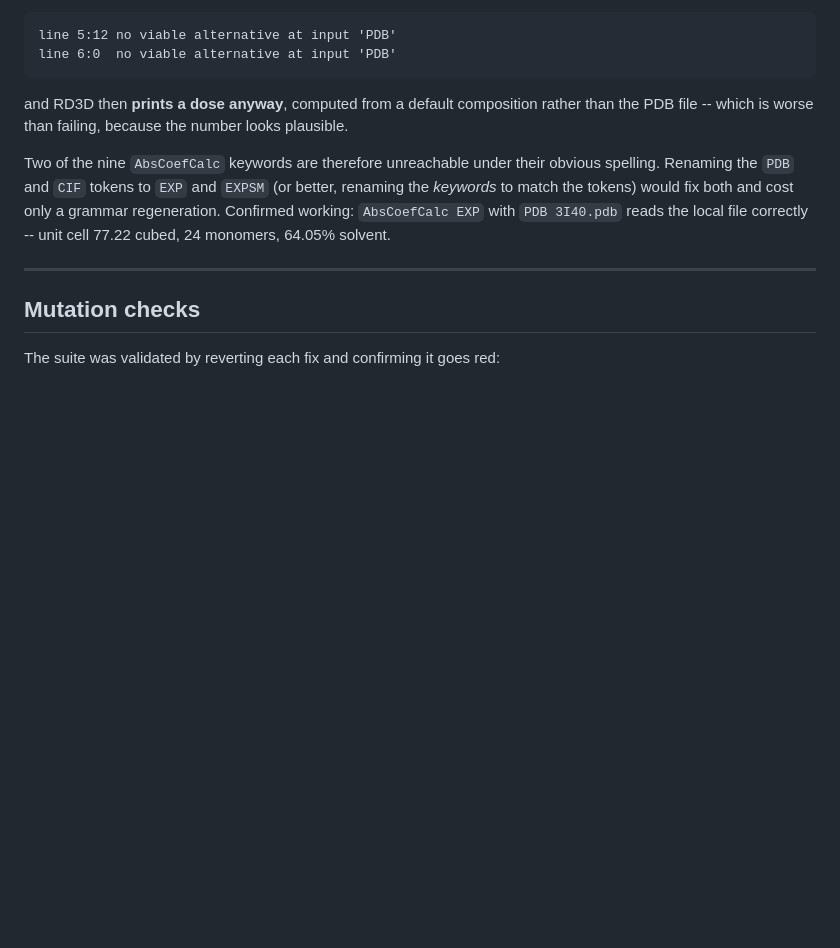
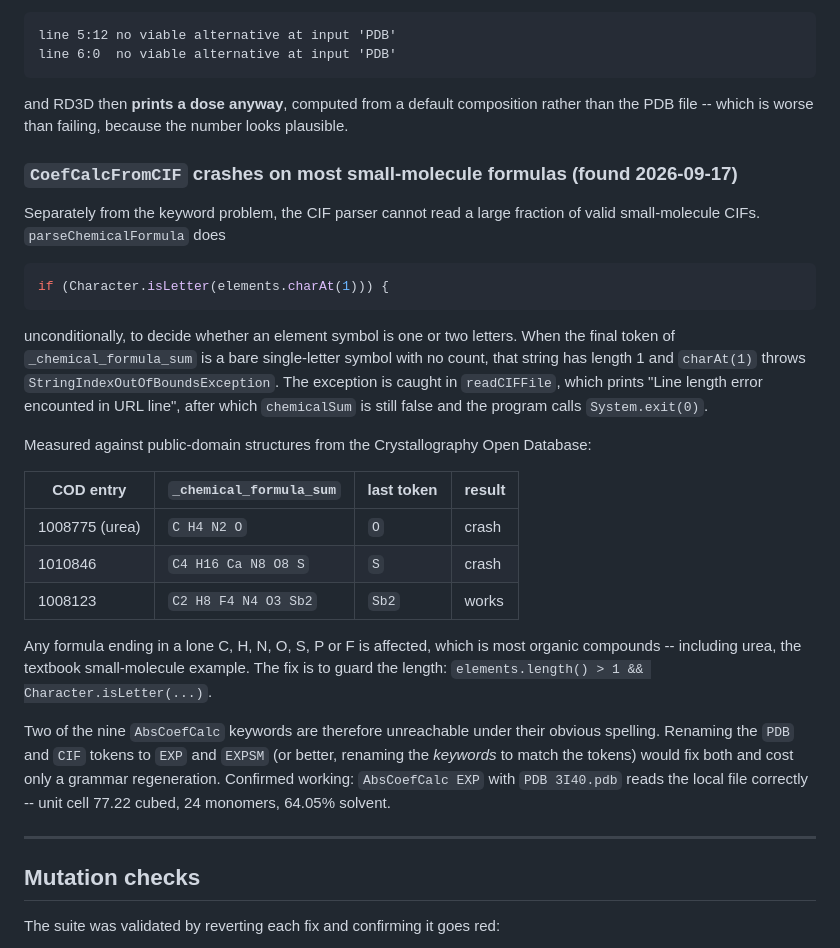
Before and after one commit to GarmanGroup/RADDOSE-3D, a Markdown page: TEST-TRIAGE.md, the part around the change. Drawn GitHub-style; blank space fills up the shorter version.

Commit message:
docs: record that CoefCalcFromCIF crashes on most small-molecule formulas
parseChemicalFormula calls elements.charAt(1) unconditionally to decide
whether an element symbol is one or two letters. When the final token of
_chemical_formula_sum is a bare single-letter symbol with no count, that
string has length 1 and the call throws StringIndexOutOfBoundsException. It is
caught, printed as "Line length error encounted in URL line", and the program
then exits because chemicalSum was never set.

Measured against public-domain COD structures: 'C H4 N2 O' (urea) and
'C4 H16 Ca N8 O8 S' both crash; 'C2 H8 F4 N4 O3 Sb2' works. Any formula ending
in a lone C, H, N, O, S, P or F is affected, which is most organic compounds.

The fix is to guard the length before indexing.

Found while sourcing a CIF for the Python port's conformance corpus, which now
uses COD 1008123 specifically because its formula ends in a two-letter symbol.

Co-Authored-By: Claude Opus 5 (1M context) <noreply@anthropic.com>
(cherry picked from commit 1759a4a31880906d41c16319b4f6284e7cd327fd)

````diff
--- a/TEST-TRIAGE.md
+++ b/TEST-TRIAGE.md
@@ -375,6 +375,35 @@ and RD3D then **prints a dose anyway**, computed from a default composition
 rather than the PDB file -- which is worse than failing, because the number
 looks plausible.
 
+### `CoefCalcFromCIF` crashes on most small-molecule formulas (found 2026-09-17)
+
+Separately from the keyword problem, the CIF parser cannot read a large
+fraction of valid small-molecule CIFs. `parseChemicalFormula` does
+
+```java
+if (Character.isLetter(elements.charAt(1))) {
+```
+
+unconditionally, to decide whether an element symbol is one or two letters.
+When the final token of `_chemical_formula_sum` is a bare single-letter symbol
+with no count, that string has length 1 and `charAt(1)` throws
+`StringIndexOutOfBoundsException`. The exception is caught in `readCIFFile`,
+which prints "Line length error encounted in URL line", after which
+`chemicalSum` is still false and the program calls `System.exit(0)`.
+
+Measured against public-domain structures from the Crystallography Open
+Database:
+
+| COD entry | `_chemical_formula_sum` | last token | result |
+|---|---|---|---|
+| 1008775 (urea) | `C H4 N2 O` | `O` | crash |
+| 1010846 | `C4 H16 Ca N8 O8 S` | `S` | crash |
+| 1008123 | `C2 H8 F4 N4 O3 Sb2` | `Sb2` | works |
+
+Any formula ending in a lone C, H, N, O, S, P or F is affected, which is most
+organic compounds -- including urea, the textbook small-molecule example. The
+fix is to guard the length: `elements.length() > 1 && Character.isLetter(...)`.
+
 Two of the nine `AbsCoefCalc` keywords are therefore unreachable under their
 obvious spelling. Renaming the `PDB` and `CIF` tokens to `EXP` and `EXPSM` (or
 better, renaming the *keywords* to match the tokens) would fix both and cost
````
